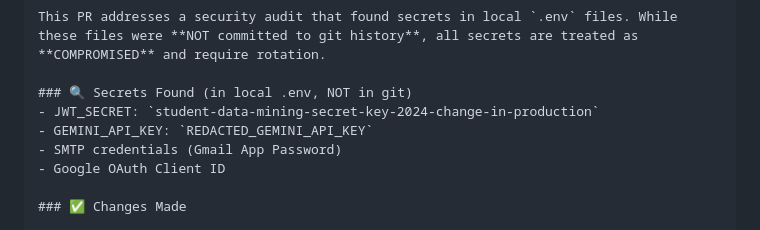
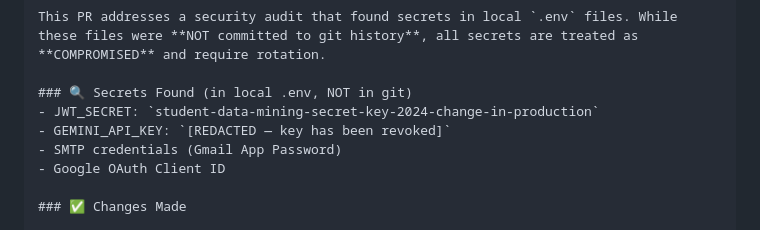
Before and after one commit to khushpatel1615/Student-Mining-, a Markdown page: PR_CREATION_GUIDE.md, the part around the change. Drawn GitHub-style.

```diff
--- a/PR_CREATION_GUIDE.md
+++ b/PR_CREATION_GUIDE.md
@@ -26,7 +26,7 @@ This PR addresses a security audit that found secrets in local `.env` files. Whi
 
 ### 🔍 Secrets Found (in local .env, NOT in git)
 - JWT_SECRET: `student-data-mining-secret-key-2024-change-in-production`
-- GEMINI_API_KEY: `REDACTED_GEMINI_API_KEY`
+- GEMINI_API_KEY: `[REDACTED — key has been revoked]`
 - SMTP credentials (Gmail App Password)
 - Google OAuth Client ID
 
```
Also changed, not shown: SECURITY.md (+2 -2 lines), SECURITY_AUDIT_REPORT_2026-02-11.md (+2 -2 lines).
